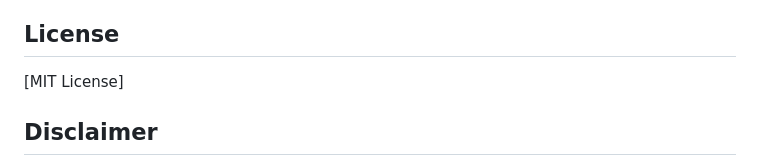
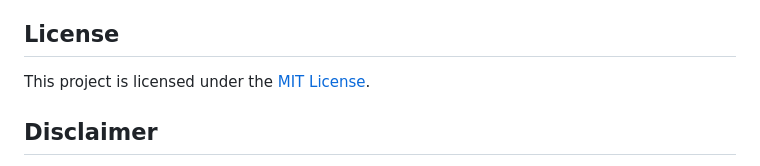
Before and after one commit to franciscse/Price-Tracker, a Markdown page: README.md, the part around the change. Drawn GitHub-style.

```diff
--- a/README.md
+++ b/README.md
@@ -193,7 +193,7 @@ Contributions are welcome! Please follow these steps:
 
 ## License
 
-[MIT License]
+This project is licensed under the [MIT License](LICENSE).
 
 ## Disclaimer
 
```
